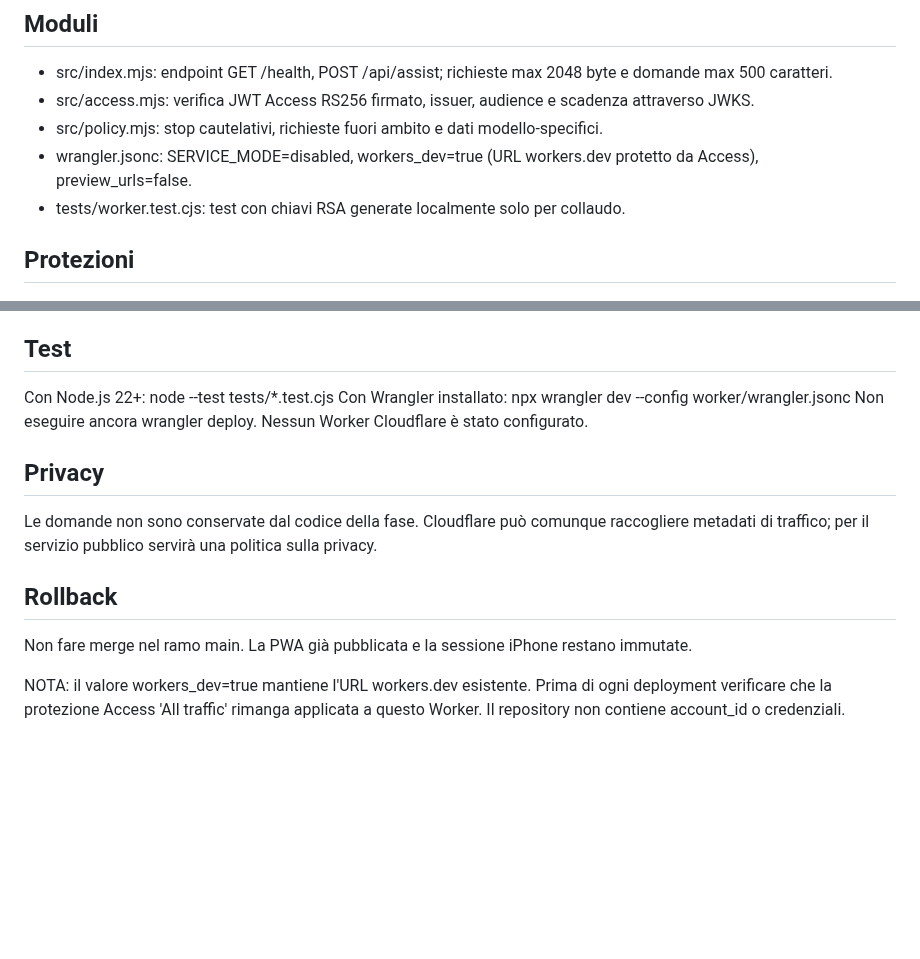
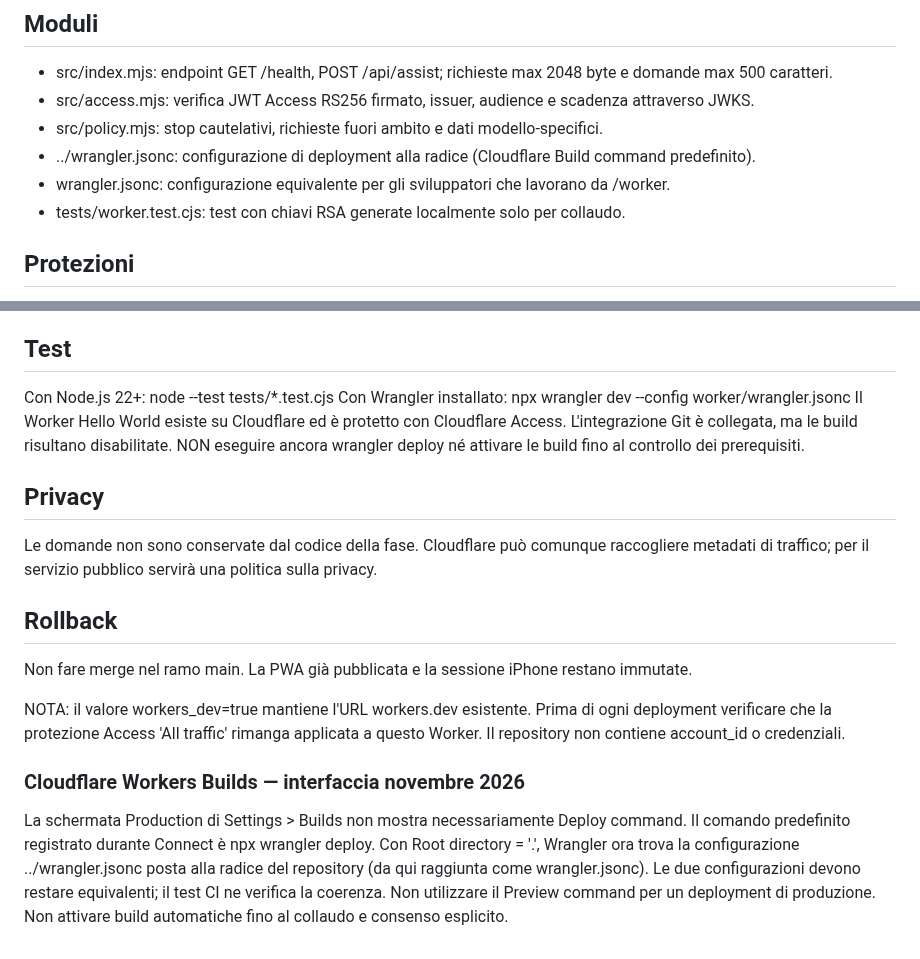
Before and after one commit to Lupus227/tagliando, a Markdown page: worker/README.md, 2 parts joined by grey strips. Rendered like a GitHub page; blank space fills up the shorter version.

Commit message:
docs(staging): explain production UI and root-config default deployment

```diff
--- a/worker/README.md
+++ b/worker/README.md
@@ -9,7 +9,8 @@ Non inserire chiavi Cloudflare, GitHub o LLM nel repository pubblico.
 - src/index.mjs: endpoint GET /health, POST /api/assist; richieste max 2048 byte e domande max 500 caratteri.
 - src/access.mjs: verifica JWT Access RS256 firmato, issuer, audience e scadenza attraverso JWKS.
 - src/policy.mjs: stop cautelativi, richieste fuori ambito e dati modello-specifici.
-- wrangler.jsonc: SERVICE_MODE=disabled, workers_dev=true (URL workers.dev protetto da Access), preview_urls=false.
+- ../wrangler.jsonc: configurazione di deployment alla radice (Cloudflare Build command predefinito).
+- wrangler.jsonc: configurazione equivalente per gli sviluppatori che lavorano da /worker.
 - tests/worker.test.cjs: test con chiavi RSA generate localmente solo per collaudo.
 
 ## Protezioni
@@ -37,7 +38,9 @@ Non inserire chiavi Cloudflare, GitHub o LLM nel repository pubblico.
 ## Test
 Con Node.js 22+: node --test tests/*.test.cjs
 Con Wrangler installato: npx wrangler dev --config worker/wrangler.jsonc
-Non eseguire ancora wrangler deploy. Nessun Worker Cloudflare è stato configurato.
+Il Worker Hello World esiste su Cloudflare ed è protetto con Cloudflare Access.
+L'integrazione Git è collegata, ma le build risultano disabilitate.
+NON eseguire ancora wrangler deploy né attivare le build fino al controllo dei prerequisiti.
 
 ## Privacy
 Le domande non sono conservate dal codice della fase. Cloudflare può comunque raccogliere
@@ -47,3 +50,12 @@ metadati di traffico; per il servizio pubblico servirà una politica sulla priva
 Non fare merge nel ramo main. La PWA già pubblicata e la sessione iPhone restano immutate.
 
 NOTA: il valore workers_dev=true mantiene l'URL workers.dev esistente. Prima di ogni deployment verificare che la protezione Access 'All traffic' rimanga applicata a questo Worker. Il repository non contiene account_id o credenziali.
+
+### Cloudflare Workers Builds — interfaccia novembre 2026
+La schermata Production di Settings > Builds non mostra necessariamente Deploy command.
+Il comando predefinito registrato durante Connect è npx wrangler deploy.
+Con Root directory = '.', Wrangler ora trova la configurazione ../wrangler.jsonc
+posta alla radice del repository (da qui raggiunta come wrangler.jsonc).
+Le due configurazioni devono restare equivalenti; il test CI ne verifica la coerenza.
+Non utilizzare il Preview command per un deployment di produzione.
+Non attivare build automatiche fino al collaudo e consenso esplicito.
```
